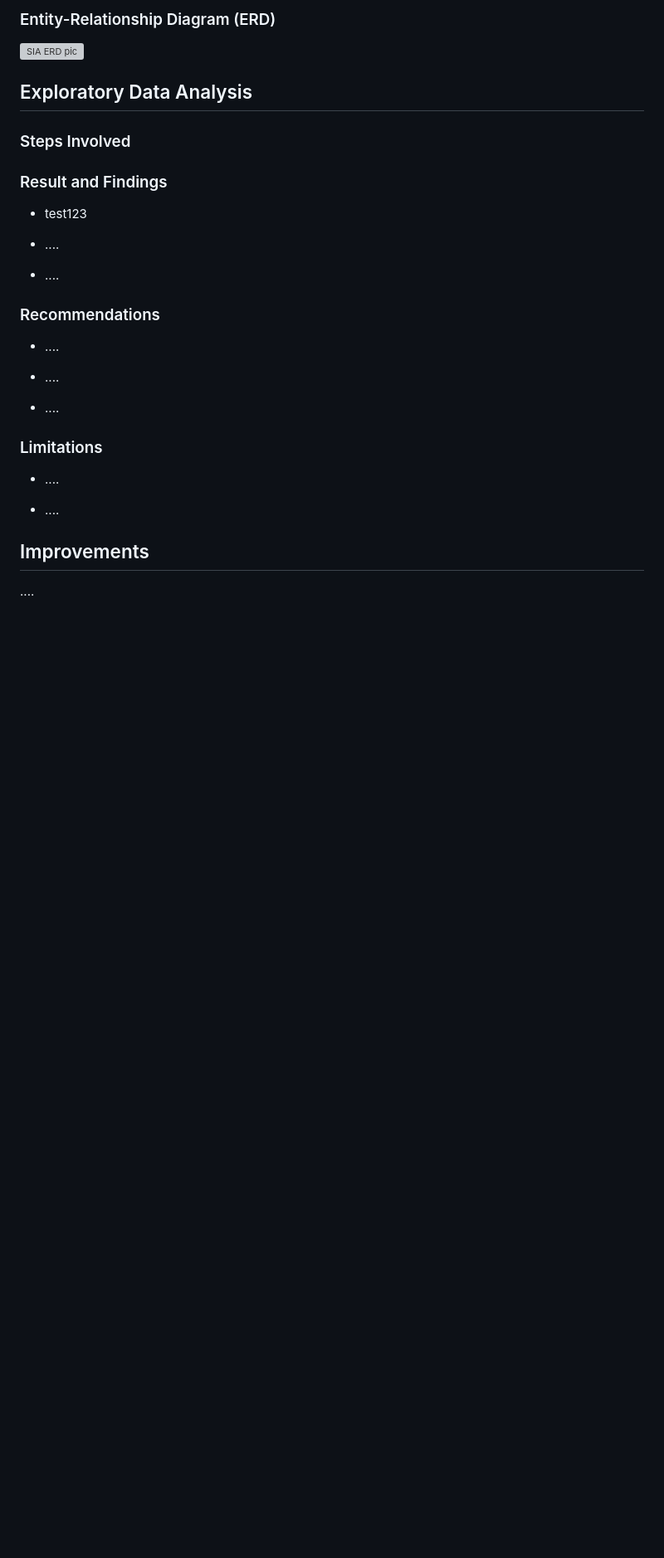
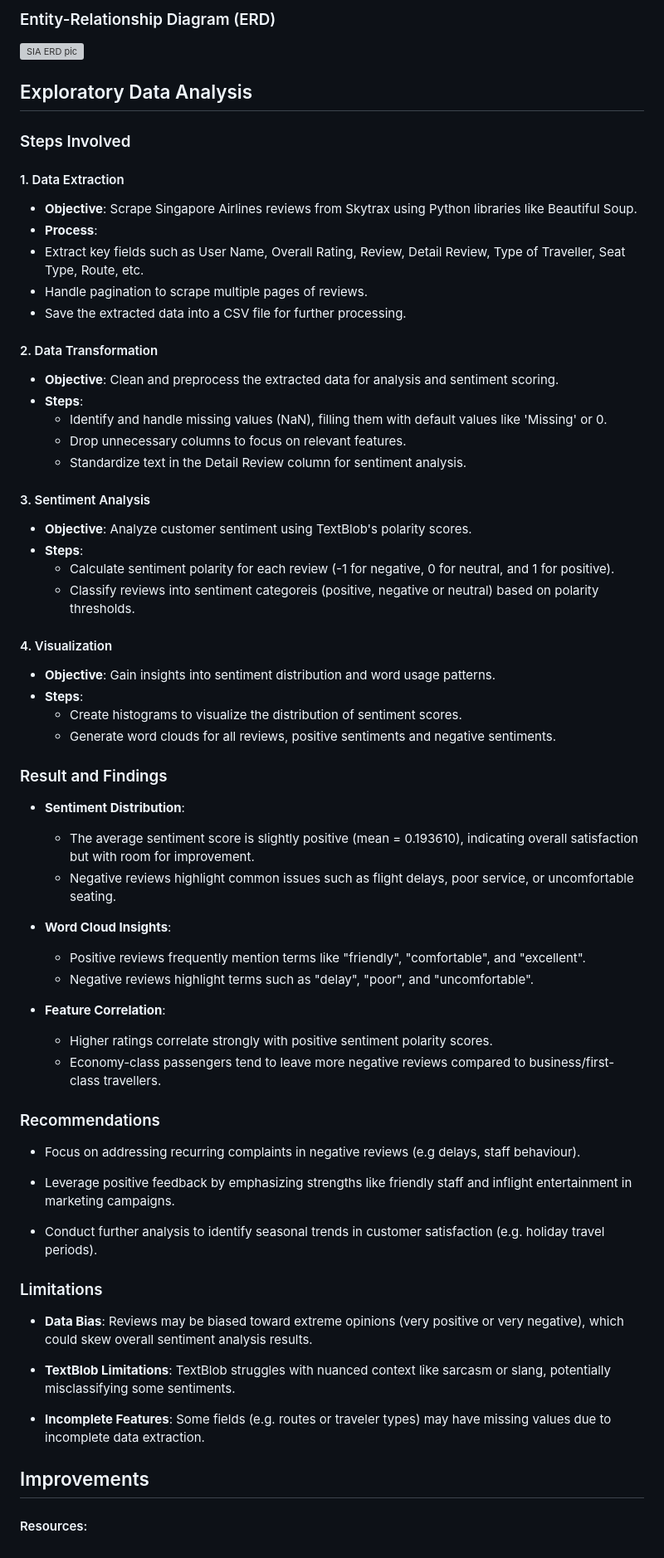
Before and after one commit to Carel555/SIA-ETL-project, a Markdown page: README.md, the part around the change. Shown: that part at 83% size. GitHub-like rendering; blank space fills up the shorter version; grey boxes are pictures that could not be loaded.

```diff
--- a/README.md
+++ b/README.md
@@ -149,29 +149,64 @@ Surrogate keys are used across all main tables:
 ## Exploratory Data Analysis
 
 ### Steps Involved
+#### 1. Data Extraction
+- **Objective**: Scrape Singapore Airlines reviews from Skytrax using Python libraries like Beautiful Soup.
+- **Process**:
+- Extract key fields such as User Name, Overall Rating, Review, Detail Review, Type of Traveller, Seat Type, Route, etc.
+- Handle pagination to scrape multiple pages of reviews.
+- Save the extracted data into a CSV file for further processing.
+
+#### 2. Data Transformation
+- **Objective**: Clean and preprocess the extracted data for analysis and sentiment scoring.
+- **Steps**:
+    - Identify and handle missing values (NaN), filling them with default values like 'Missing' or 0.
+    - Drop unnecessary columns to focus on relevant features.
+    - Standardize text in the Detail Review column for sentiment analysis.
+
+#### 3. Sentiment Analysis
+- **Objective**: Analyze customer sentiment using TextBlob's polarity scores.
+- **Steps**:
+    - Calculate sentiment polarity for each review (-1 for negative, 0 for neutral, and 1 for positive).
+    - Classify reviews into sentiment categoreis (positive, negative or neutral) based on polarity thresholds.
+
+#### 4. Visualization
+- **Objective**: Gain insights into sentiment distribution and word usage patterns.
+- **Steps**:
+    - Create histograms to visualize the distribution of sentiment scores.
+    - Generate word clouds for all reviews, positive sentiments and negative sentiments.
 
 ### Result and Findings
 
-- test123
+- **Sentiment Distribution**:
+  - The average sentiment score is slightly positive (mean = 0.193610), indicating overall satisfaction but with room for improvement.
+  - Negative reviews highlight common issues such as flight delays, poor service, or uncomfortable seating.
 
-- ....
+- **Word Cloud Insights**:
+  - Positive reviews frequently mention terms like "friendly", "comfortable", and "excellent".
+  - Negative reviews highlight terms such as "delay", "poor", and "uncomfortable".
 
-- ....
+- **Feature Correlation**:
+  - Higher ratings correlate strongly with positive sentiment polarity scores.
+  - Economy-class passengers tend to leave more negative reviews compared to business/first-class travellers.
 
 ### Recommendations
 
-- ....
+- Focus on addressing recurring complaints in negative reviews (e.g delays, staff behaviour).
 
-- ....
+- Leverage positive feedback by emphasizing strengths like friendly staff and inflight entertainment in marketing campaigns.
 
-- ....
+- Conduct further analysis to identify seasonal trends in customer satisfaction (e.g. holiday travel periods).
 
 ### Limitations
 
-- ....
+- **Data Bias**: Reviews may be biased toward extreme opinions (very positive or very negative), which could skew overall sentiment analysis results.
 
-- ....
+- **TextBlob Limitations**: TextBlob struggles with nuanced context like sarcasm or slang, potentially misclassifying some sentiments.
+
+- **Incomplete Features**: Some fields (e.g. routes or traveler types) may have missing values due to incomplete data extraction.
 
 ## Improvements
 
-....
+
+
+#### Resources:
```
